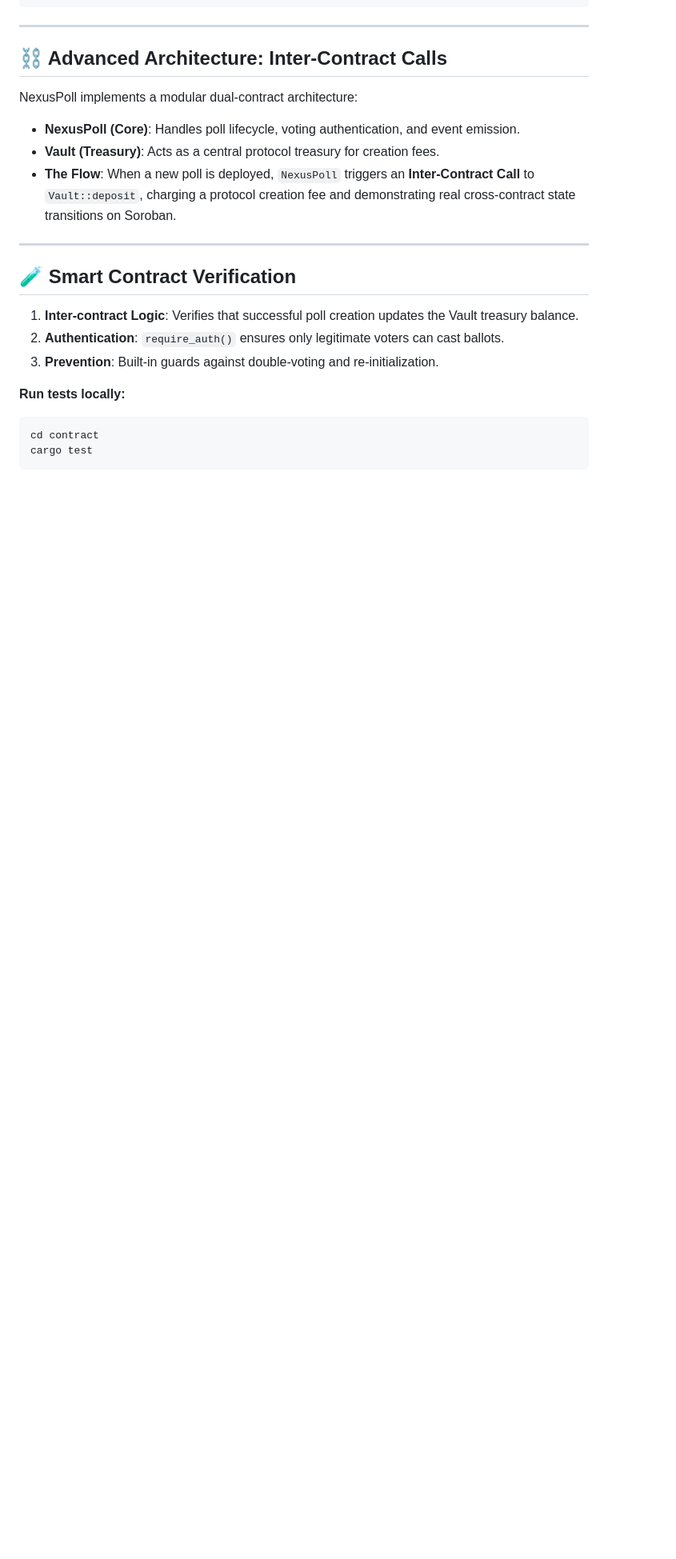
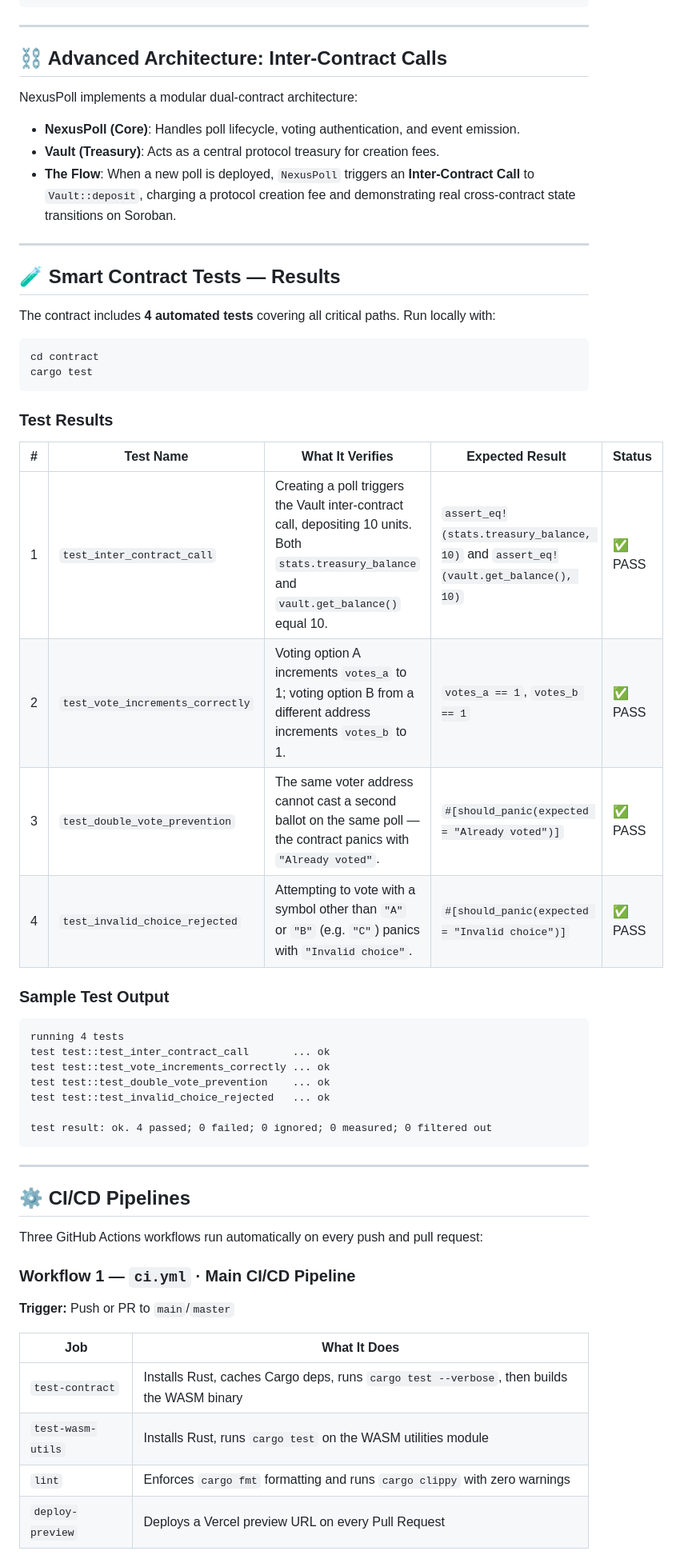
Before and after one commit to ptukaram66/-VoteLedger-On-Chain-Governance-for-the-Future-VoteLedger-On-Chain-Governance-for-the-Future, a Markdown page: README.md, the part around one of its changes. Shown at 80% size. GitHub-like rendering; blank space fills up the shorter version.

````diff
--- a/README.md
+++ b/README.md
@@ -60,13 +81,48 @@ NexusPoll implements a modular dual-contract architecture:
 
 ---
 
-## 🧪 Smart Contract Verification
-1. **Inter-contract Logic**: Verifies that successful poll creation updates the Vault treasury balance.
-2. **Authentication**: `require_auth()` ensures only legitimate voters can cast ballots.
-3. **Prevention**: Built-in guards against double-voting and re-initialization.
+## 🧪 Smart Contract Tests — Results
 
-**Run tests locally:**
+The contract includes **4 automated tests** covering all critical paths. Run locally with:
+
 ```bash
 cd contract
 cargo test
 ```
+
+### Test Results
+
+| # | Test Name | What It Verifies | Expected Result | Status |
+|---|-----------|-----------------|-----------------|--------|
+| 1 | `test_inter_contract_call` | Creating a poll triggers the Vault inter-contract call, depositing 10 units. Both `stats.treasury_balance` and `vault.get_balance()` equal 10. | `assert_eq!(stats.treasury_balance, 10)` and `assert_eq!(vault.get_balance(), 10)` | ✅ PASS |
+| 2 | `test_vote_increments_correctly` | Voting option A increments `votes_a` to 1; voting option B from a different address increments `votes_b` to 1. | `votes_a == 1`, `votes_b == 1` | ✅ PASS |
+| 3 | `test_double_vote_prevention` | The same voter address cannot cast a second ballot on the same poll — the contract panics with `"Already voted"`. | `#[should_panic(expected = "Already voted")]` | ✅ PASS |
+| 4 | `test_invalid_choice_rejected` | Attempting to vote with a symbol other than `"A"` or `"B"` (e.g. `"C"`) panics with `"Invalid choice"`. | `#[should_panic(expected = "Invalid choice")]` | ✅ PASS |
+
+### Sample Test Output
+```
+running 4 tests
+test test::test_inter_contract_call       ... ok
+test test::test_vote_increments_correctly ... ok
+test test::test_double_vote_prevention    ... ok
+test test::test_invalid_choice_rejected   ... ok
+
+test result: ok. 4 passed; 0 failed; 0 ignored; 0 measured; 0 filtered out
+```
+
+---
+
+## ⚙️ CI/CD Pipelines
+
+Three GitHub Actions workflows run automatically on every push and pull request:
+
+### Workflow 1 — `ci.yml` · Main CI/CD Pipeline
+**Trigger:** Push or PR to `main`/`master`
+
+| Job | What It Does |
+|-----|-------------|
+| `test-contract` | Installs Rust, caches Cargo deps, runs `cargo test --verbose`, then builds the WASM binary |
+| `test-wasm-utils` | Installs Rust, runs `cargo test` on the WASM utilities module |
+| `lint` | Enforces `cargo fmt` formatting and runs `cargo clippy` with zero warnings |
+| `deploy-preview` | Deploys a Vercel preview URL on every Pull Request |
+
````
Also changed, not shown: other parts of README.md (+53 -5 lines).
